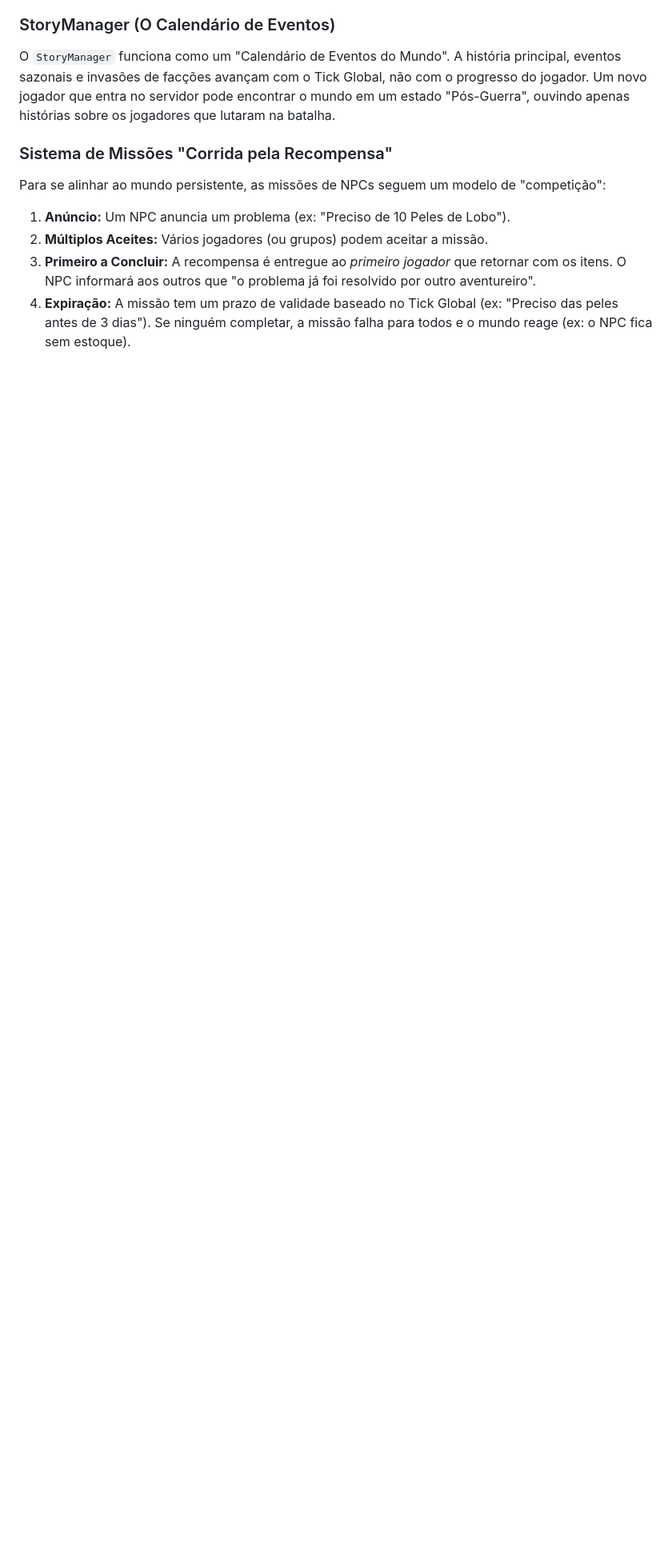
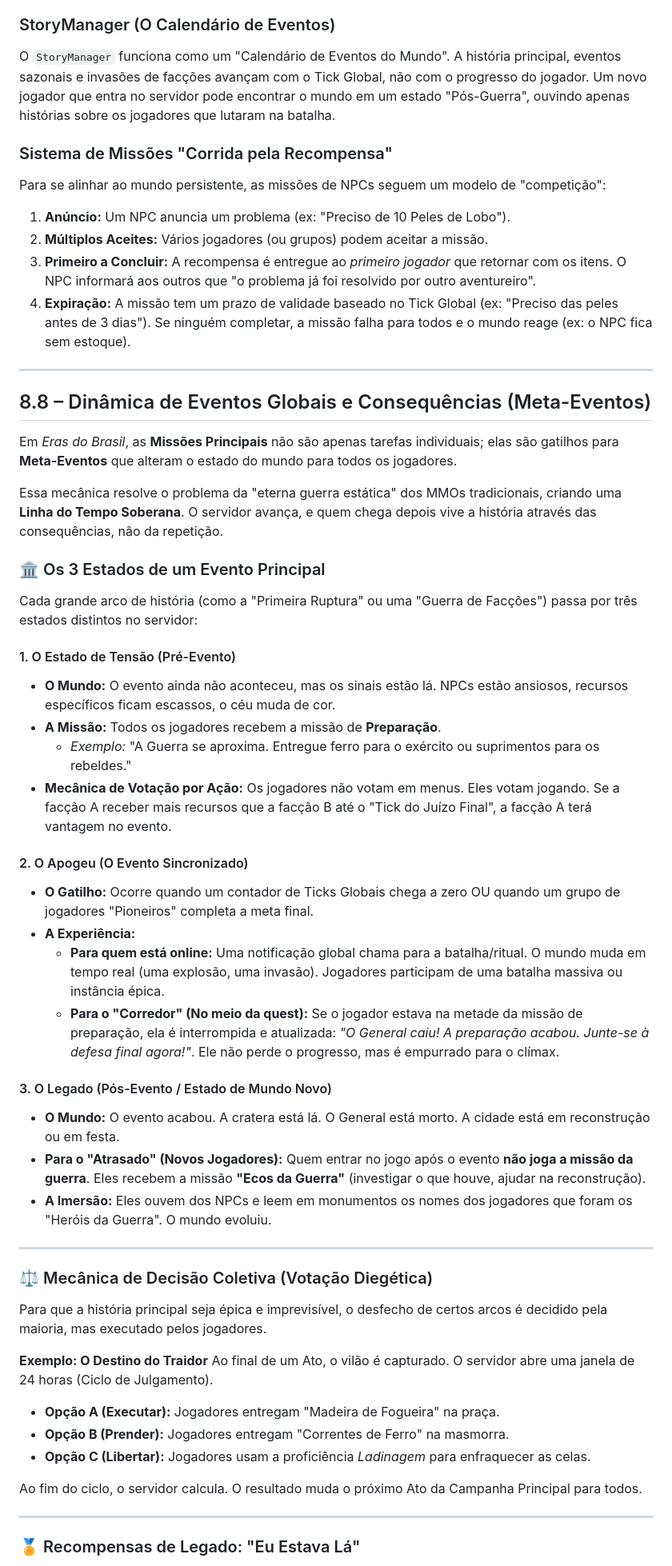
Before and after one commit to sidinei-silva/eras-do-brasil-gdd, a Markdown page: 01_Livro_de_Regras/08_Mundo_Vivo_e_NPCs.md, the part around the change printed below. Shown: that part at 80% size. GitHub-like rendering; blank space fills up the shorter version.

```diff
--- a/01_Livro_de_Regras/08_Mundo_Vivo_e_NPCs.md
+++ b/01_Livro_de_Regras/08_Mundo_Vivo_e_NPCs.md
@@ -206,3 +206,51 @@ Para se alinhar ao mundo persistente, as missões de NPCs seguem um modelo de "c
 2.  **Múltiplos Aceites:** Vários jogadores (ou grupos) podem aceitar a missão.
 3.  **Primeiro a Concluir:** A recompensa é entregue ao *primeiro jogador* que retornar com os itens. O NPC informará aos outros que "o problema já foi resolvido por outro aventureiro".
 4.  **Expiração:** A missão tem um prazo de validade baseado no Tick Global (ex: "Preciso das peles antes de 3 dias"). Se ninguém completar, a missão falha para todos e o mundo reage (ex: o NPC fica sem estoque).
+
+---
+
+## 8.8 – Dinâmica de Eventos Globais e Consequências (Meta-Eventos)
+
+Em *Eras do Brasil*, as **Missões Principais** não são apenas tarefas individuais; elas são gatilhos para **Meta-Eventos** que alteram o estado do mundo para todos os jogadores.
+
+Essa mecânica resolve o problema da "eterna guerra estática" dos MMOs tradicionais, criando uma **Linha do Tempo Soberana**. O servidor avança, e quem chega depois vive a história através das consequências, não da repetição.
+
+### 🏛️ Os 3 Estados de um Evento Principal
+
+Cada grande arco de história (como a "Primeira Ruptura" ou uma "Guerra de Facções") passa por três estados distintos no servidor:
+
+#### 1. O Estado de Tensão (Pré-Evento)
+* **O Mundo:** O evento ainda não aconteceu, mas os sinais estão lá. NPCs estão ansiosos, recursos específicos ficam escassos, o céu muda de cor.
+* **A Missão:** Todos os jogadores recebem a missão de **Preparação**.
+    * *Exemplo:* "A Guerra se aproxima. Entregue ferro para o exército ou suprimentos para os rebeldes."
+* **Mecânica de Votação por Ação:** Os jogadores não votam em menus. Eles votam jogando. Se a facção A receber mais recursos que a facção B até o "Tick do Juízo Final", a facção A terá vantagem no evento.
+
+#### 2. O Apogeu (O Evento Sincronizado)
+* **O Gatilho:** Ocorre quando um contador de Ticks Globais chega a zero OU quando um grupo de jogadores "Pioneiros" completa a meta final.
+* **A Experiência:**
+    * **Para quem está online:** Uma notificação global chama para a batalha/ritual. O mundo muda em tempo real (uma explosão, uma invasão). Jogadores participam de uma batalha massiva ou instância épica.
+    * **Para o "Corredor" (No meio da quest):** Se o jogador estava na metade da missão de preparação, ela é interrompida e atualizada: *"O General caiu! A preparação acabou. Junte-se à defesa final agora!"*. Ele não perde o progresso, mas é empurrado para o clímax.
+
+#### 3. O Legado (Pós-Evento / Estado de Mundo Novo)
+* **O Mundo:** O evento acabou. A cratera está lá. O General está morto. A cidade está em reconstrução ou em festa.
+* **Para o "Atrasado" (Novos Jogadores):** Quem entrar no jogo após o evento **não joga a missão da guerra**. Eles recebem a missão **"Ecos da Guerra"** (investigar o que houve, ajudar na reconstrução).
+* **A Imersão:** Eles ouvem dos NPCs e leem em monumentos os nomes dos jogadores que foram os "Heróis da Guerra". O mundo evoluiu.
+
+---
+
+### ⚖️ Mecânica de Decisão Coletiva (Votação Diegética)
+
+Para que a história principal seja épica e imprevisível, o desfecho de certos arcos é decidido pela maioria, mas executado pelos jogadores.
+
+**Exemplo: O Destino do Traidor**
+Ao final de um Ato, o vilão é capturado. O servidor abre uma janela de 24 horas (Ciclo de Julgamento).
+* **Opção A (Executar):** Jogadores entregam "Madeira de Fogueira" na praça.
+* **Opção B (Prender):** Jogadores entregam "Correntes de Ferro" na masmorra.
+* **Opção C (Libertar):** Jogadores usam a proficiência *Ladinagem* para enfraquecer as celas.
+
+Ao fim do ciclo, o servidor calcula. O resultado muda o próximo Ato da Campanha Principal para todos.
+
+---
+
+### 🏅 Recompensas de Legado: "Eu Estava Lá"
+
```
Also changed, not shown: other parts of 01_Livro_de_Regras/08_Mundo_Vivo_e_NPCs.md (+9 -0 lines), 03_Enredo_e_Mundo/01_Ato_1_A_Primeira_Ruptura.md (+68 -113 lines).
